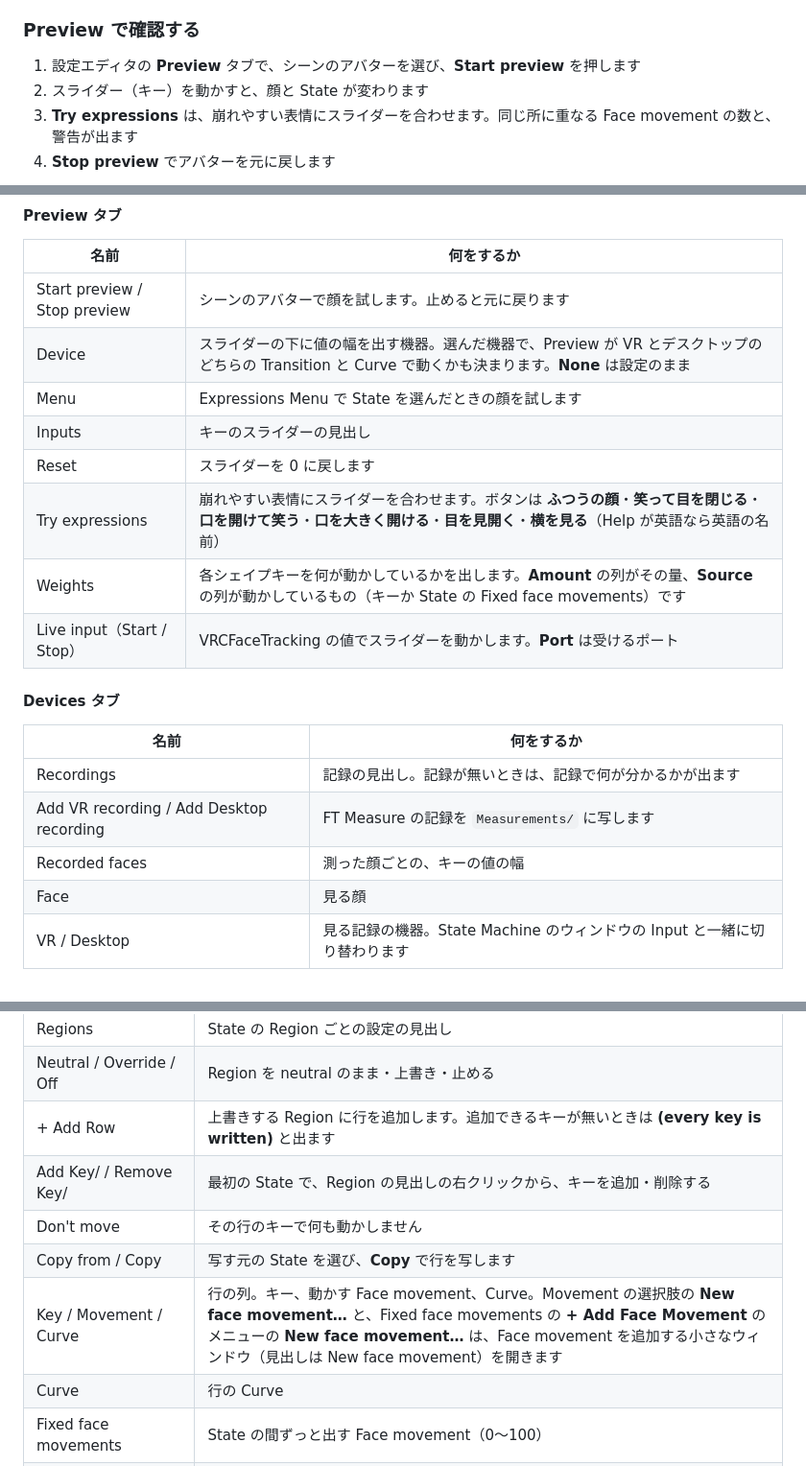
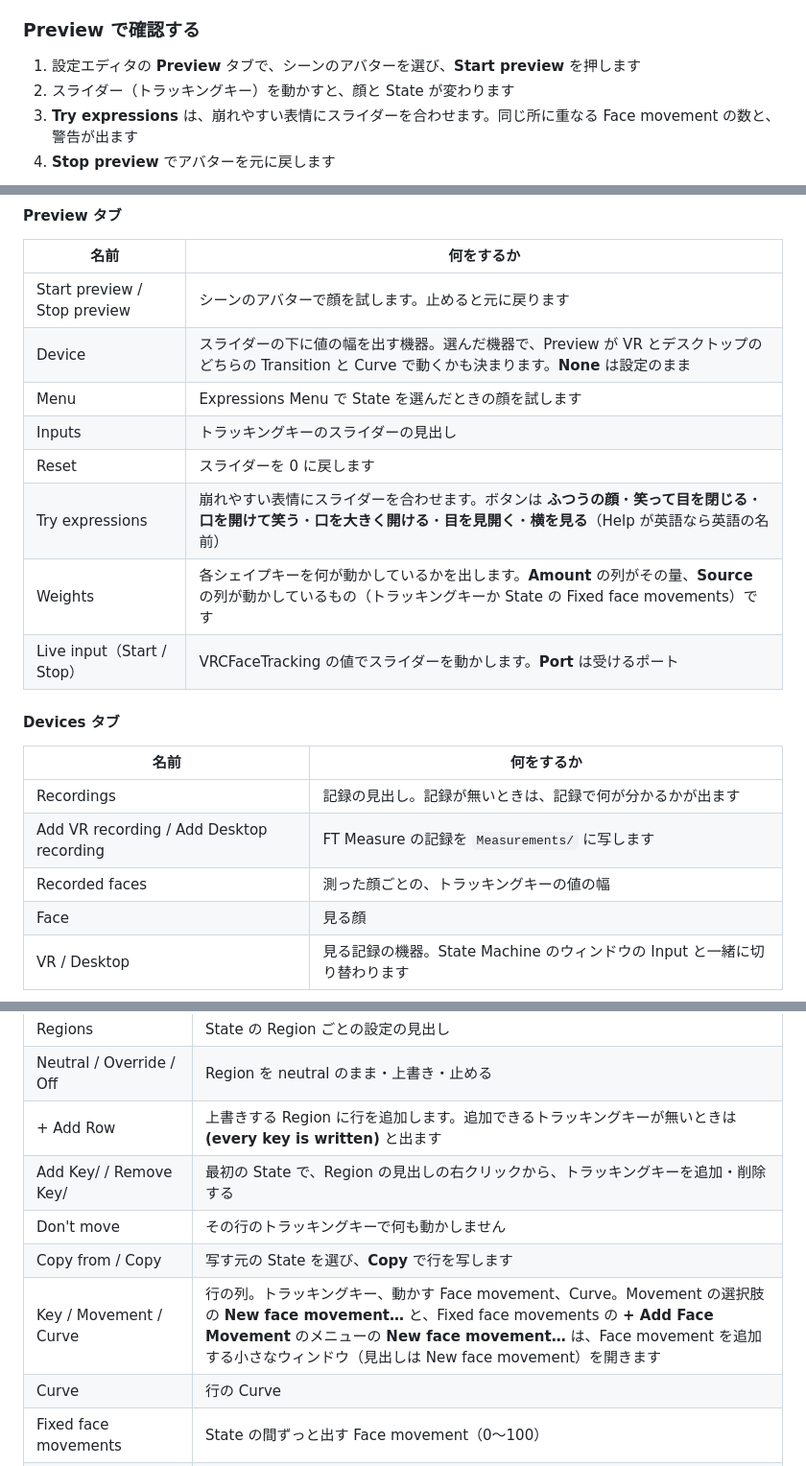
Before and after one commit to kmnk/VRChat_FaceTrackingGenerator, a Markdown page: docs/manual-ja/README.md, 3 parts joined by grey strips. Shown at 96% size. Drawn GitHub-style.

```diff
--- a/docs/manual-ja/README.md
+++ b/docs/manual-ja/README.md
@@ -182,7 +182,7 @@ Region の **Off** は、その Region の neutral の動きを止めます。
 ### Preview で確認する
 
 1. 設定エディタの **Preview** タブで、シーンのアバターを選び、**Start preview** を押します
-2. スライダー（キー）を動かすと、顔と State が変わります
+2. スライダー（トラッキングキー）を動かすと、顔と State が変わります
 3. **Try expressions** は、崩れやすい表情にスライダーを合わせます。同じ所に重なる Face movement の数と、警告が出ます
 4. **Stop preview** でアバターを元に戻します
 
@@ -386,10 +386,10 @@ State Machine は複数並べられます。たとえば表情の `Emotion` と
 | Start preview / Stop preview | シーンのアバターで顔を試します。止めると元に戻ります |
 | Device | スライダーの下に値の幅を出す機器。選んだ機器で、Preview が VR とデスクトップのどちらの Transition と Curve で動くかも決まります。**None** は設定のまま |
 | Menu | Expressions Menu で State を選んだときの顔を試します |
-| Inputs | キーのスライダーの見出し |
+| Inputs | トラッキングキーのスライダーの見出し |
 | Reset | スライダーを 0 に戻します |
 | Try expressions | 崩れやすい表情にスライダーを合わせます。ボタンは **ふつうの顔**・**笑って目を閉じる**・**口を開けて笑う**・**口を大きく開ける**・**目を見開く**・**横を見る**（Help が英語なら英語の名前） |
-| Weights | 各シェイプキーを何が動かしているかを出します。**Amount** の列がその量、**Source** の列が動かしているもの（キーか State の Fixed face movements）です |
+| Weights | 各シェイプキーを何が動かしているかを出します。**Amount** の列がその量、**Source** の列が動かしているもの（トラッキングキーか State の Fixed face movements）です |
 | Live input（Start / Stop） | VRCFaceTracking の値でスライダーを動かします。**Port** は受けるポート |
 
 #### Devices タブ
@@ -398,7 +398,7 @@ State Machine は複数並べられます。たとえば表情の `Emotion` と
 | --- | --- |
 | Recordings | 記録の見出し。記録が無いときは、記録で何が分かるかが出ます |
 | Add VR recording / Add Desktop recording | FT Measure の記録を `Measurements/` に写します |
-| Recorded faces | 測った顔ごとの、キーの値の幅 |
+| Recorded faces | 測った顔ごとの、トラッキングキーの値の幅 |
 | Face | 見る顔 |
 | VR / Desktop | 見る記録の機器。State Machine のウィンドウの Input と一緒に切り替わります |
 
@@ -418,11 +418,11 @@ State Machine は複数並べられます。たとえば表情の `Emotion` と
 | Stop visemes | State の間、声に合わせて口を動かしません（リップシンクを止めます） |
 | Regions | State の Region ごとの設定の見出し |
 | Neutral / Override / Off | Region を neutral のまま・上書き・止める |
-| + Add Row | 上書きする Region に行を追加します。追加できるキーが無いときは **(every key is written)** と出ます |
-| Add Key/ / Remove Key/ | 最初の State で、Region の見出しの右クリックから、キーを追加・削除する |
-| Don't move | その行のキーで何も動かしません |
+| + Add Row | 上書きする Region に行を追加します。追加できるトラッキングキーが無いときは **(every key is written)** と出ます |
+| Add Key/ / Remove Key/ | 最初の State で、Region の見出しの右クリックから、トラッキングキーを追加・削除する |
+| Don't move | その行のトラッキングキーで何も動かしません |
 | Copy from / Copy | 写す元の State を選び、**Copy** で行を写します |
-| Key / Movement / Curve | 行の列。キー、動かす Face movement、Curve。Movement の選択肢の **New face movement…** と、Fixed face movements の **+ Add Face Movement** のメニューの **New face movement…** は、Face movement を追加する小さなウィンドウ（見出しは New face movement）を開きます |
+| Key / Movement / Curve | 行の列。トラッキングキー、動かす Face movement、Curve。Movement の選択肢の **New face movement…** と、Fixed face movements の **+ Add Face Movement** のメニューの **New face movement…** は、Face movement を追加する小さなウィンドウ（見出しは New face movement）を開きます |
 | Curve | 行の Curve |
 | Fixed face movements | State の間ずっと出す Face movement（0〜100） |
 | Make Transition / Set as Default / Delete State | State の右クリックのメニュー。最初の State には **(default)** と出ます |
```
Also changed, not shown: other parts of docs/manual-ja/README.md (+25 -25 lines), docs/manual-ja/images/state-machine.png, docs/manual-ja/images/value-flow.png, 1 other file.
